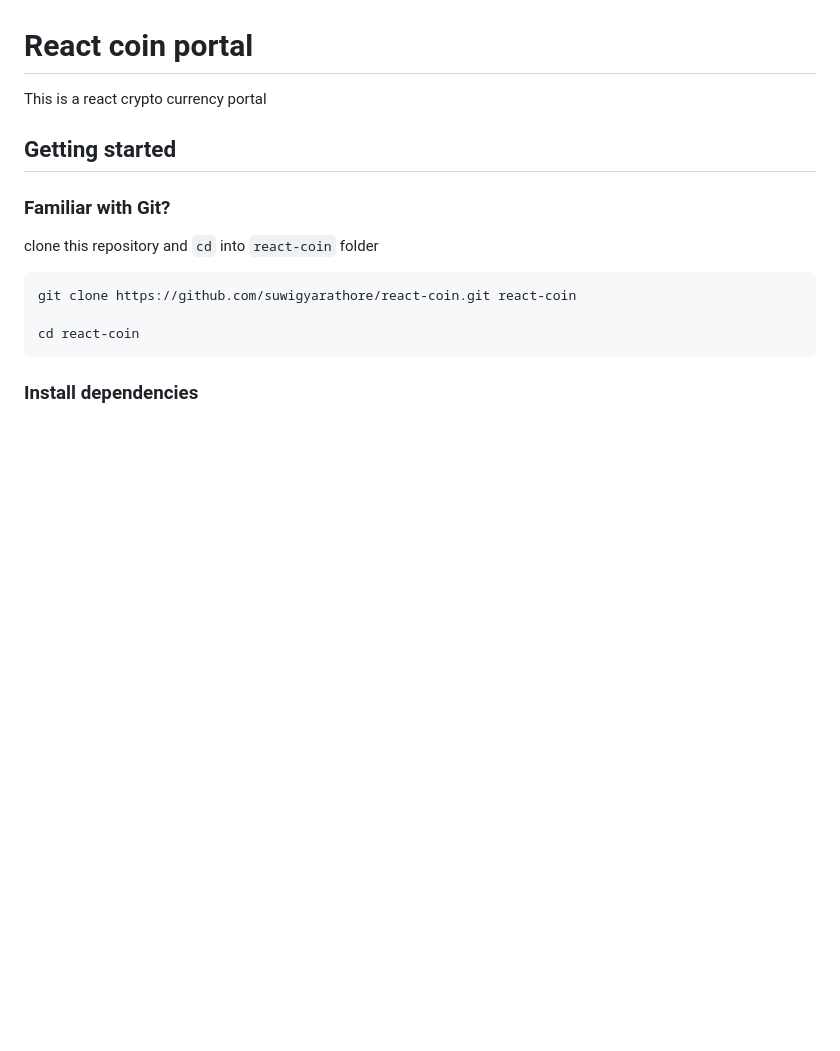
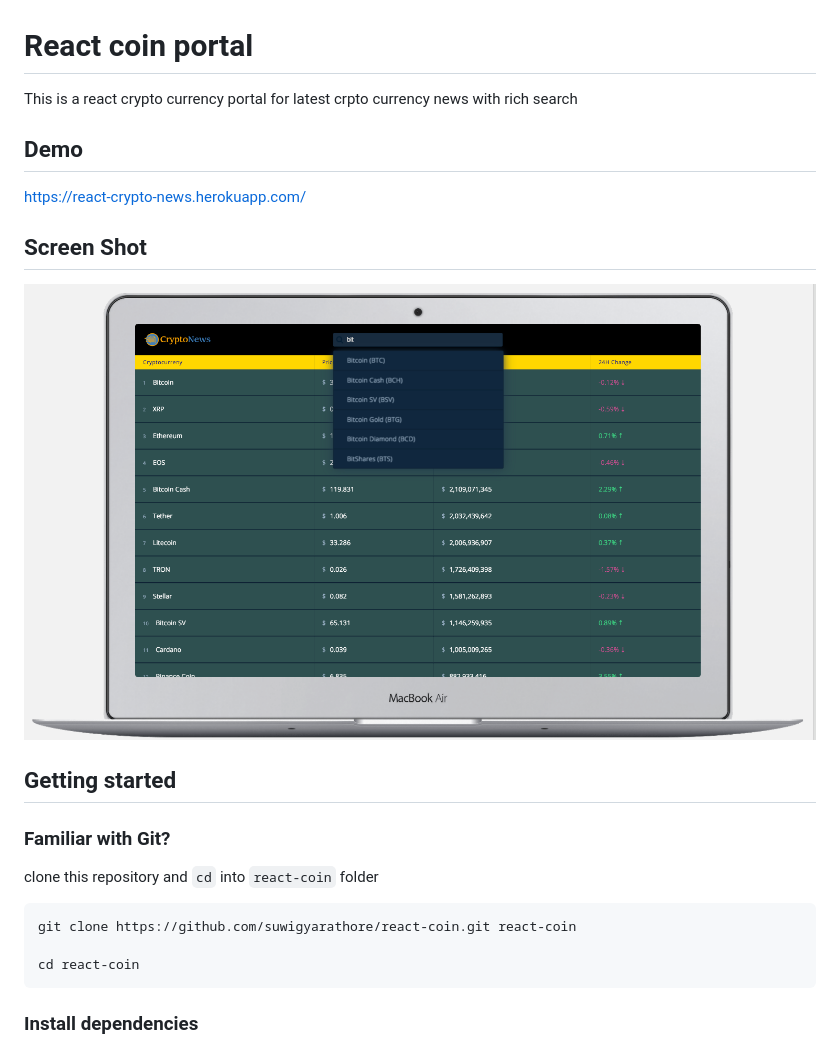
Before and after one commit to suwigyarathore/react-coin, a Markdown page: README.md, the part around the change. Drawn GitHub-style; pictures changed too: screen.png (added); blank space fills up the shorter version.

```diff
--- a/README.md
+++ b/README.md
@@ -1,8 +1,17 @@
 # React coin portal
 
-This is a react crypto currency portal
+This is a react crypto currency portal for latest crpto currency news with rich search
+
+## Demo
+https://react-crypto-news.herokuapp.com/
+
+## Screen Shot
+
+![Alt text](/screen.png "Optional Title")
+
 
 ## Getting started
+
 
 ### Familiar with Git?
 
```
